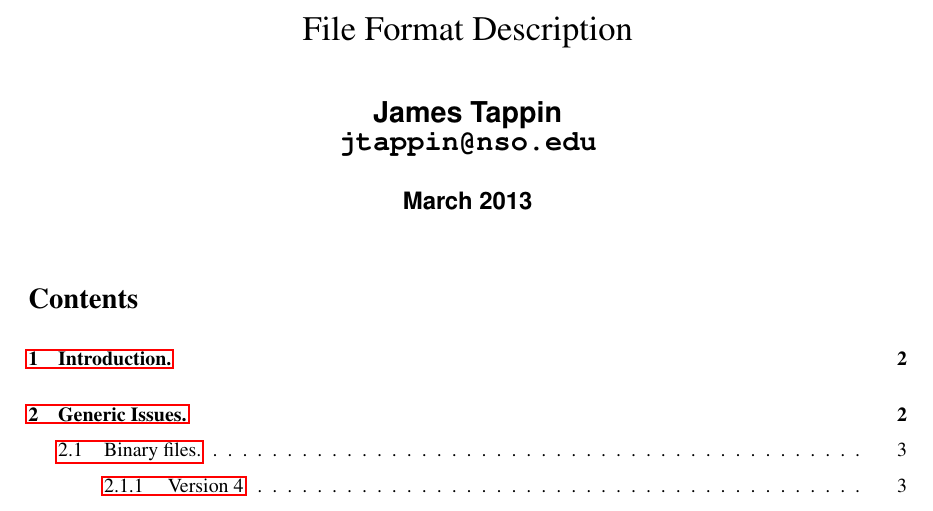
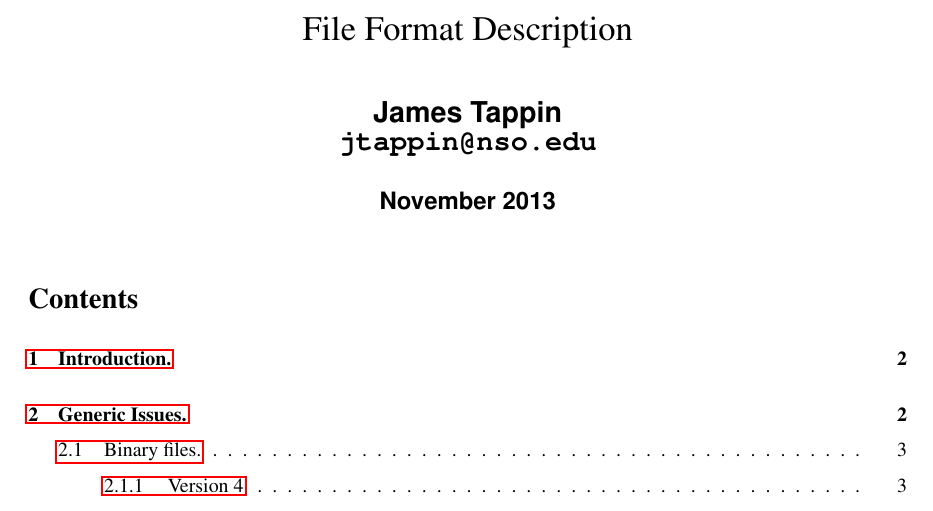
Before and after one commit to jtappin/graffer, a LaTeX document (Docs/Format.tex): part of page 1 of 9, cut so that both start at the same text. Compiled offline with pdfLaTeX.

Commit message:
Correct dates

```diff
--- a/Docs/Format.tex
+++ b/Docs/Format.tex
@@ -36,7 +36,7 @@ File Format Description}
 \author{\textsf{\textbf{\Large James Tappin}}\\
 \texttt{\textbf{\Large jtappin@nso.edu}}}
 
-\date{\textsf{\textbf{\large March 2013}}}
+\date{\textsf{\textbf{\large November 2013}}}
 
 \maketitle
 
```
Also changed, not shown: Docs/Graffer.tex (+1 -1 lines).
